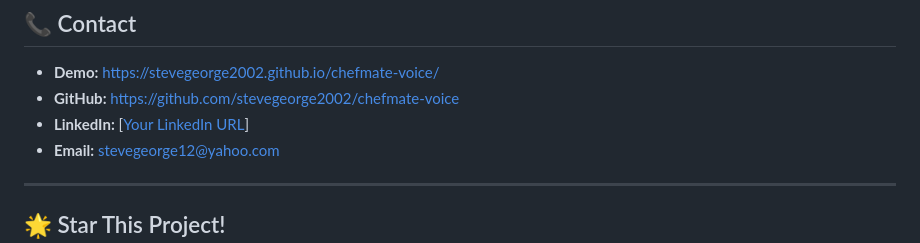
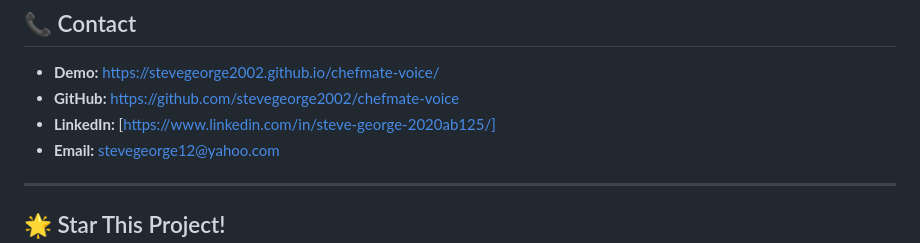
Before and after one commit to stevegeorge2002/chefmate-voice, a Markdown page: README.md, the part around the change. Drawn GitHub-style.

Commit message:
Update LinkedIn link format in README

```diff
--- a/README.md
+++ b/README.md
@@ -377,7 +377,7 @@ MIT License - see [LICENSE](LICENSE) file for details
 
 - **Demo:** https://stevegeorge2002.github.io/chefmate-voice/
 - **GitHub:** https://github.com/stevegeorge2002/chefmate-voice
-- **LinkedIn:** [[Your LinkedIn URL](https://www.linkedin.com/in/steve-george-2020ab125/)]
+- **LinkedIn:** [https://www.linkedin.com/in/steve-george-2020ab125/]
 - **Email:** stevegeorge12@yahoo.com
 
 ---
```
